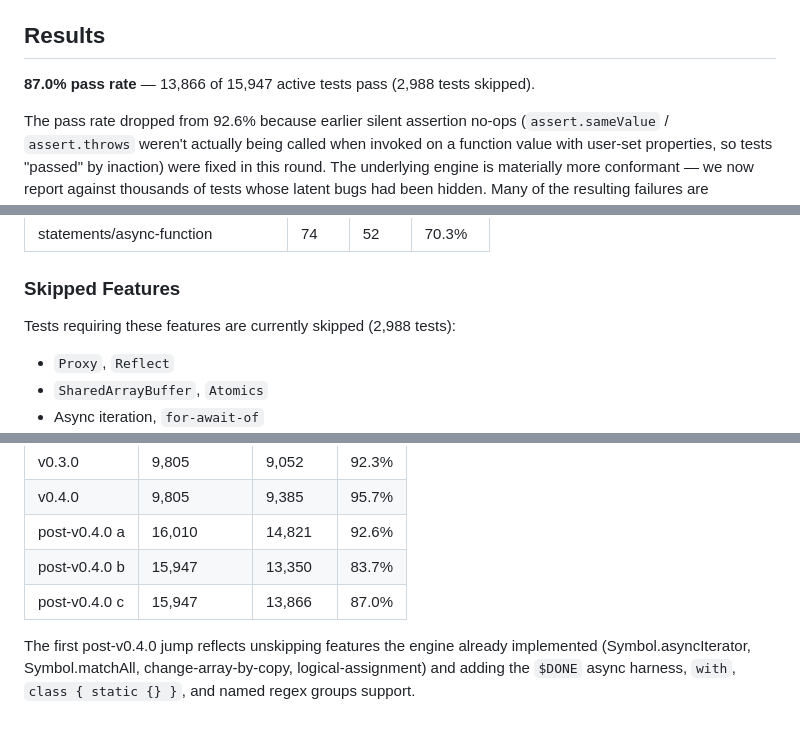
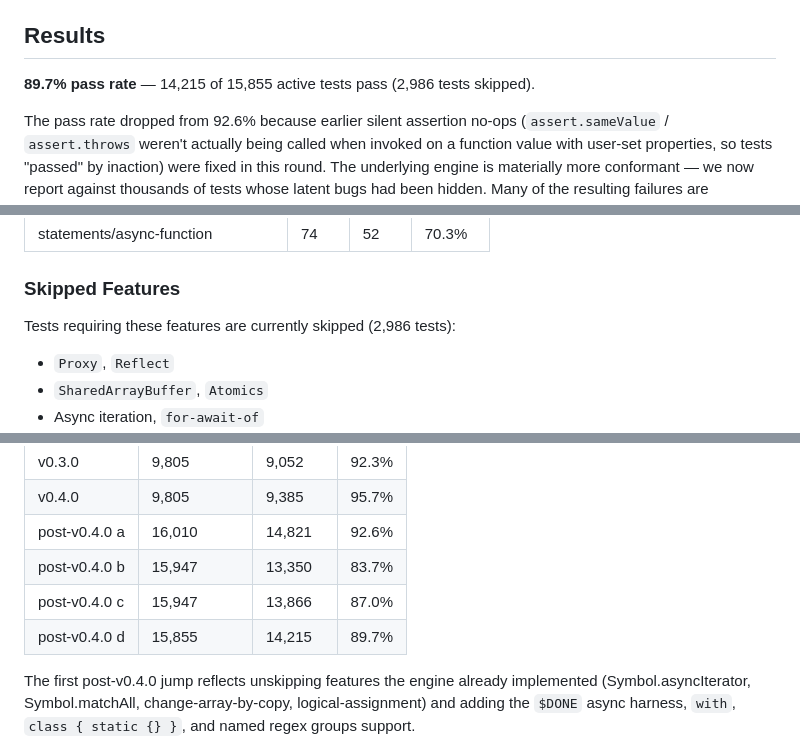
Before and after one commit to florekio/Zinc, a Markdown page: docs/TEST262.md, 3 parts joined by grey strips. Drawn GitHub-style.

Commit message:
Update test262 score to 89.7% (14,215 / 15,855)
README and docs/TEST262.md cited the older 87.0% / 13,866 / 15,947
numbers. Refresh to the current run and append a post-v0.4.0 d row
to the history table.

```diff
--- a/docs/TEST262.md
+++ b/docs/TEST262.md
@@ -6,7 +6,7 @@ Run with: `cargo run --release --bin test262_runner`
 
 ## Results
 
-**87.0% pass rate** — 13,866 of 15,947 active tests pass (2,988 tests skipped).
+**89.7% pass rate** — 14,215 of 15,855 active tests pass (2,986 tests skipped).
 
 The pass rate dropped from 92.6% because earlier silent assertion no-ops
 (`assert.sameValue` / `assert.throws` weren't actually being called when invoked
@@ -79,7 +79,7 @@ private-field brand checks, completion-value semantics, and TDZ for params.
 
 ### Skipped Features
 
-Tests requiring these features are currently skipped (2,988 tests):
+Tests requiring these features are currently skipped (2,986 tests):
 
 - `Proxy`, `Reflect`
 - `SharedArrayBuffer`, `Atomics`
@@ -103,6 +103,7 @@ Tests requiring these features are currently skipped (2,988 tests):
 | post-v0.4.0 a | 16,010  | 14,821  | 92.6% |
 | post-v0.4.0 b | 15,947  | 13,350  | 83.7% |
 | post-v0.4.0 c | 15,947  | 13,866  | 87.0% |
+| post-v0.4.0 d | 15,855  | 14,215  | 89.7% |
 
 The first post-v0.4.0 jump reflects unskipping features the engine already
 implemented (Symbol.asyncIterator, Symbol.matchAll, change-array-by-copy,
```
Also changed, not shown: 1 other file.
